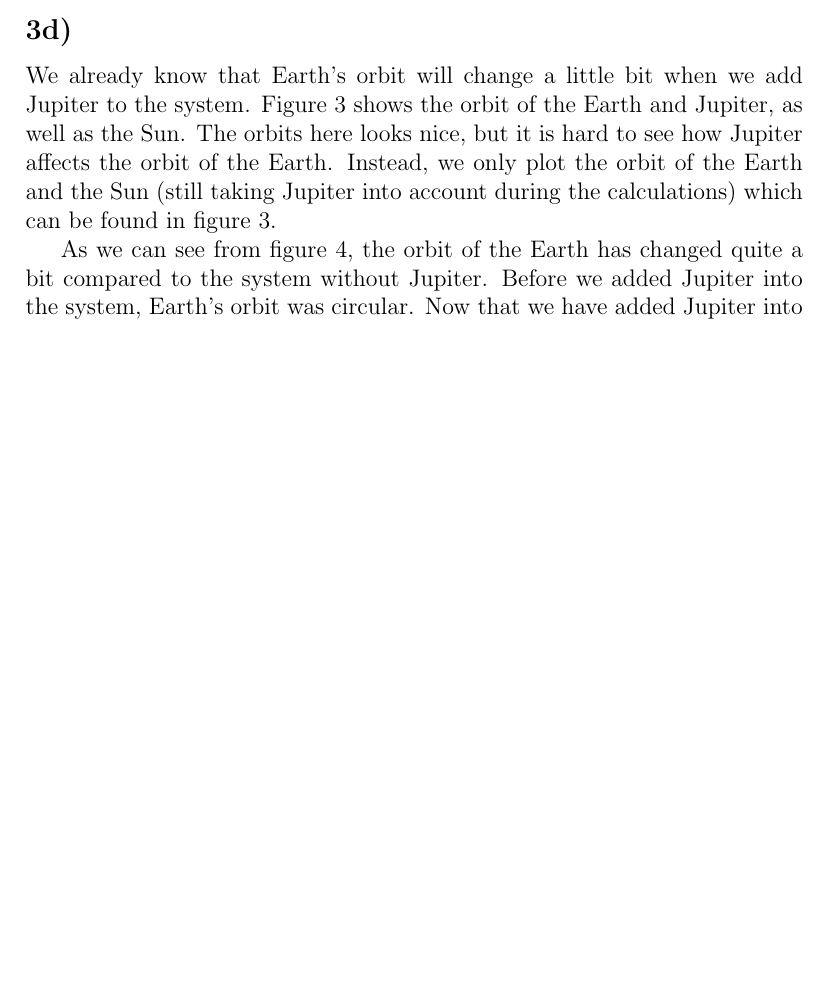
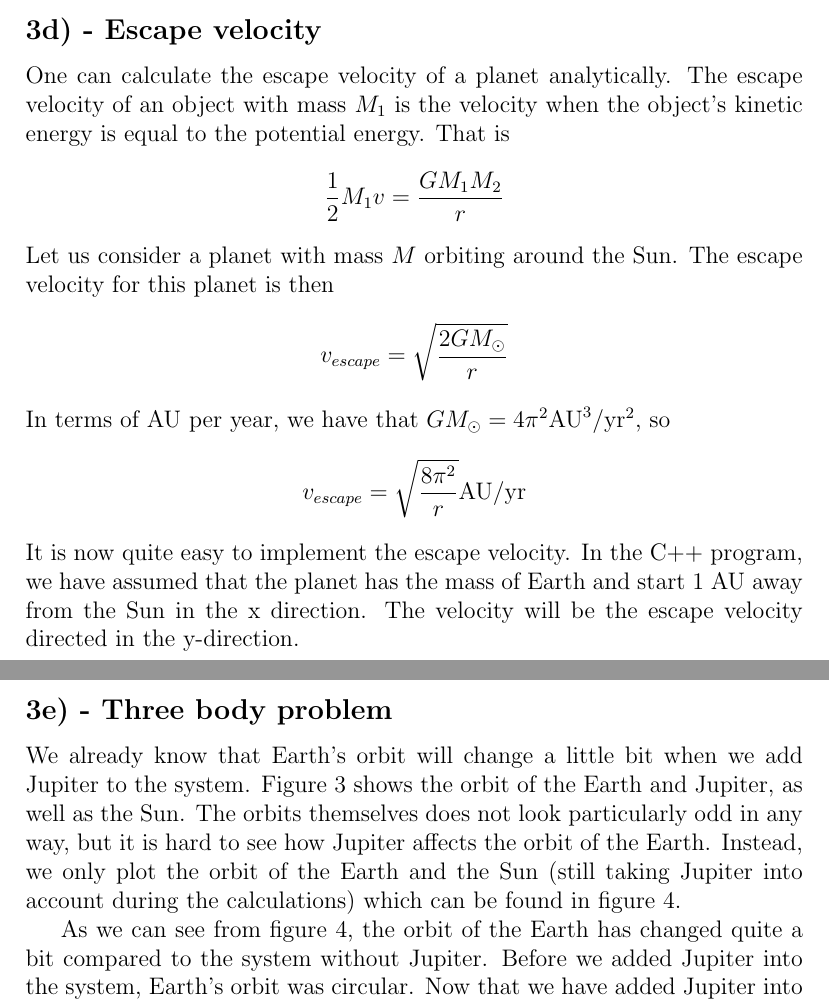
Before and after one commit to AHo94/FYS3150, a LaTeX document (Project3/Project3_report.tex): part of page 6 of 12 before the commit and two parts of pages 6 and 7 of 13 after it, the two joined at a grey line, cut at the place of the change, the shorter picture padded with empty space. Compiled offline with pdfLaTeX.

Commit message:
Report progress for escape velocity part

```diff
--- a/Project3/Project3_report.tex
+++ b/Project3/Project3_report.tex
@@ -100,9 +100,24 @@ One can also use the Euler Cromer method to solve these systems. A plot of the E
 \end{figure}
 
 \newpage
+\subsection*{3d) - Escape velocity}
+One can calculate the escape velocity of a planet analytically. The escape velocity of an object with mass $M_1$ is the velocity when the object's kinetic energy is equal to the potential energy. That is
+\begin{align*}
+\frac{1}{2}M_1v = \frac{GM_1M_2}{r}
+\end{align*}
+Let us consider a planet with mass $M$ orbiting around the Sun. The escape velocity for this planet is then
+\begin{align*}
+v_{escape} = \sqrt{\frac{2GM_{\odot}}{r}}
+\end{align*}
+In terms of AU per year, we have that $GM_{\odot} = 4\pi^2 \text{AU}^3/\text{yr}^2$, so
+\begin{align*}
+v_{escape} = \sqrt{\frac{8\pi^2}{r}} \text{AU}/\text{yr}
+\end{align*}
+It is now quite easy to implement the escape velocity. In the C++ program, we have assumed that the planet has the mass of Earth and start 1 AU away from the Sun in the x direction. The velocity will be the escape velocity directed in the y-direction.
 
-\subsection*{3d)}
-We already know that Earth's orbit will change a little bit when we add Jupiter to the system. Figure 3 shows the orbit of the Earth and Jupiter, as well as the Sun. The orbits here looks nice, but it is hard to see how Jupiter affects the orbit of the Earth. Instead, we only plot the orbit of the Earth and the Sun (still taking Jupiter into account during the calculations) which can be found in figure 3.
+\newpage
+\subsection*{3e) - Three body problem}
+We already know that Earth's orbit will change a little bit when we add Jupiter to the system. Figure 3 shows the orbit of the Earth and Jupiter, as well as the Sun. The orbits themselves does not look particularly odd in any way, but it is hard to see how Jupiter affects the orbit of the Earth. Instead, we only plot the orbit of the Earth and the Sun (still taking Jupiter into account during the calculations) which can be found in figure 4.
 
 As we can see from figure 4, the orbit of the Earth has changed quite a bit compared to the system without Jupiter. Before we added Jupiter into the system, Earth's orbit was circular. Now that we have added Jupiter into the system, Earth's orbit is now ecliptic, which is a little bit more realistic if we compare it to the orbit we observe. In addition to that, the position of the Sun is also affected a little bit. The Sun is no longer at rest, which means that the Sun is not the center of mass in the system.
 
```
Also changed, not shown: Project3/Project3_report.pdf, Project3/Project3_report.tex (4 more changed lines).
